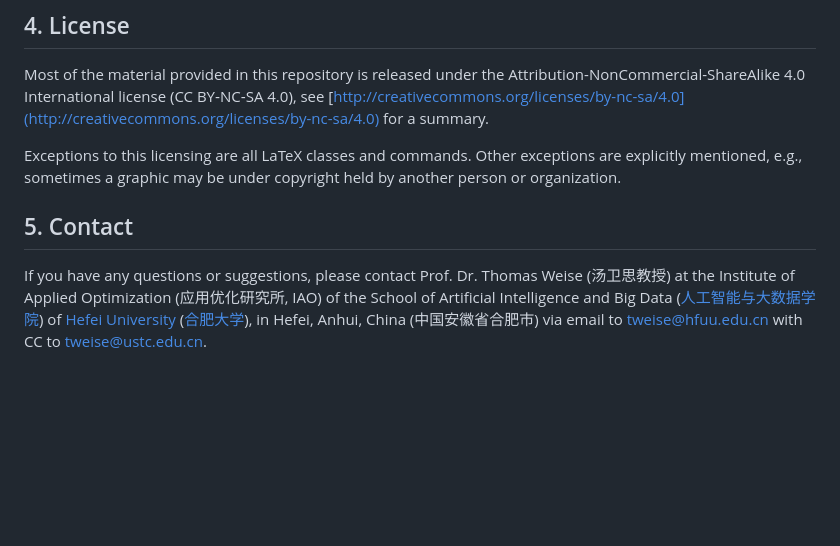
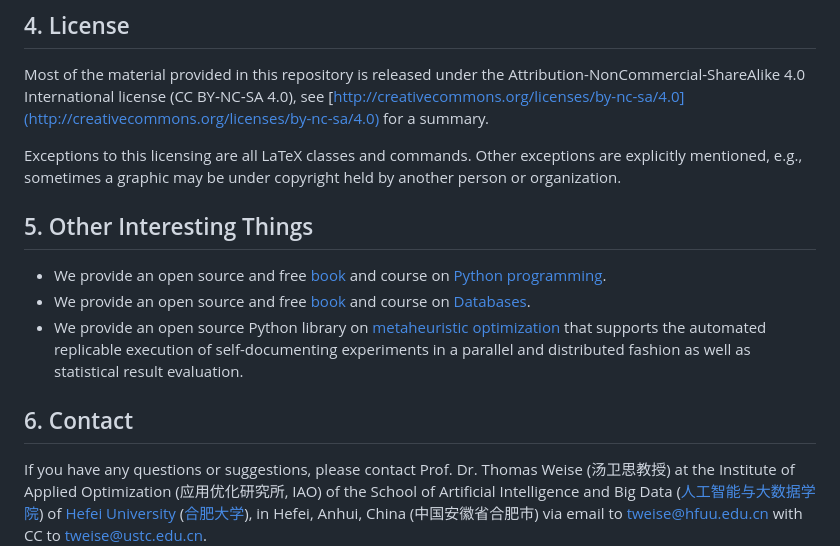
Before and after one commit to thomasWeise/talks, a Markdown page: README.md, the part around the change. Drawn GitHub-style; blank space fills up the shorter version.

```diff
--- a/README.md
+++ b/README.md
@@ -78,7 +78,14 @@ Most of the material provided in this repository is released under the Attributi
 Exceptions to this licensing are all LaTeX classes and commands.
 Other exceptions are explicitly mentioned, e.g., sometimes a graphic may be under copyright held by another person or organization.
 
-## 5. Contact
+
+## 5. Other Interesting Things
+
+- We provide an open source and free [book](https://thomasweise.github.io/programmingWithPython) and course on [Python programming](https://thomasweise.github.io/programmingWithPython).
+- We provide an open source and free [book](https://thomasweise.github.io/databases) and course on [Databases](https://thomasweise.github.io/databases).
+- We provide an open source Python library on [metaheuristic optimization](https://thomasweise.github.io/moptipy) that supports the automated replicable execution of self-documenting experiments in a parallel and distributed fashion as well as statistical result evaluation.
+
+## 6. Contact
 If you have any questions or suggestions, please contact
 Prof. Dr. Thomas Weise (汤卫思教授)
 at the Institute of Applied Optimization (应用优化研究所, IAO)
```
